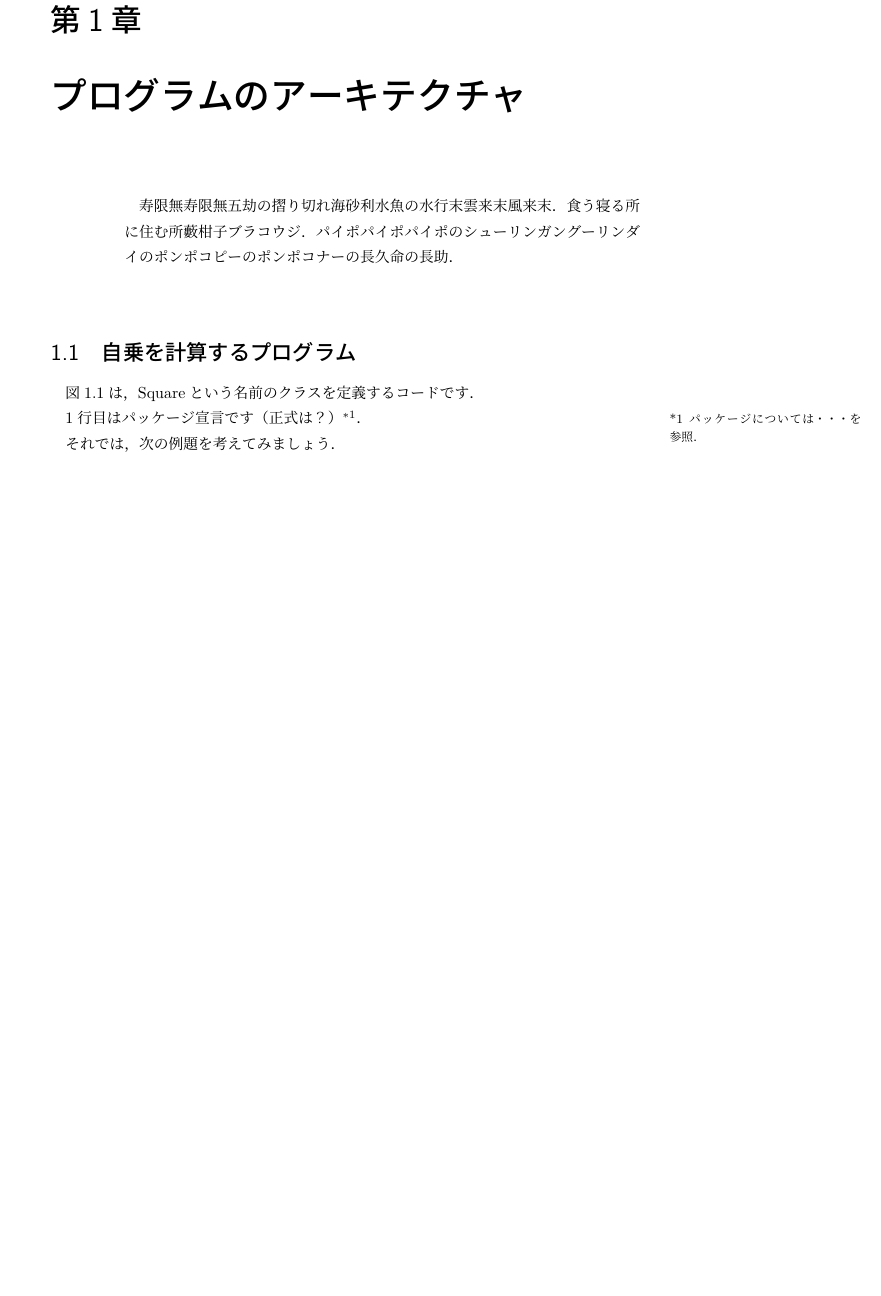
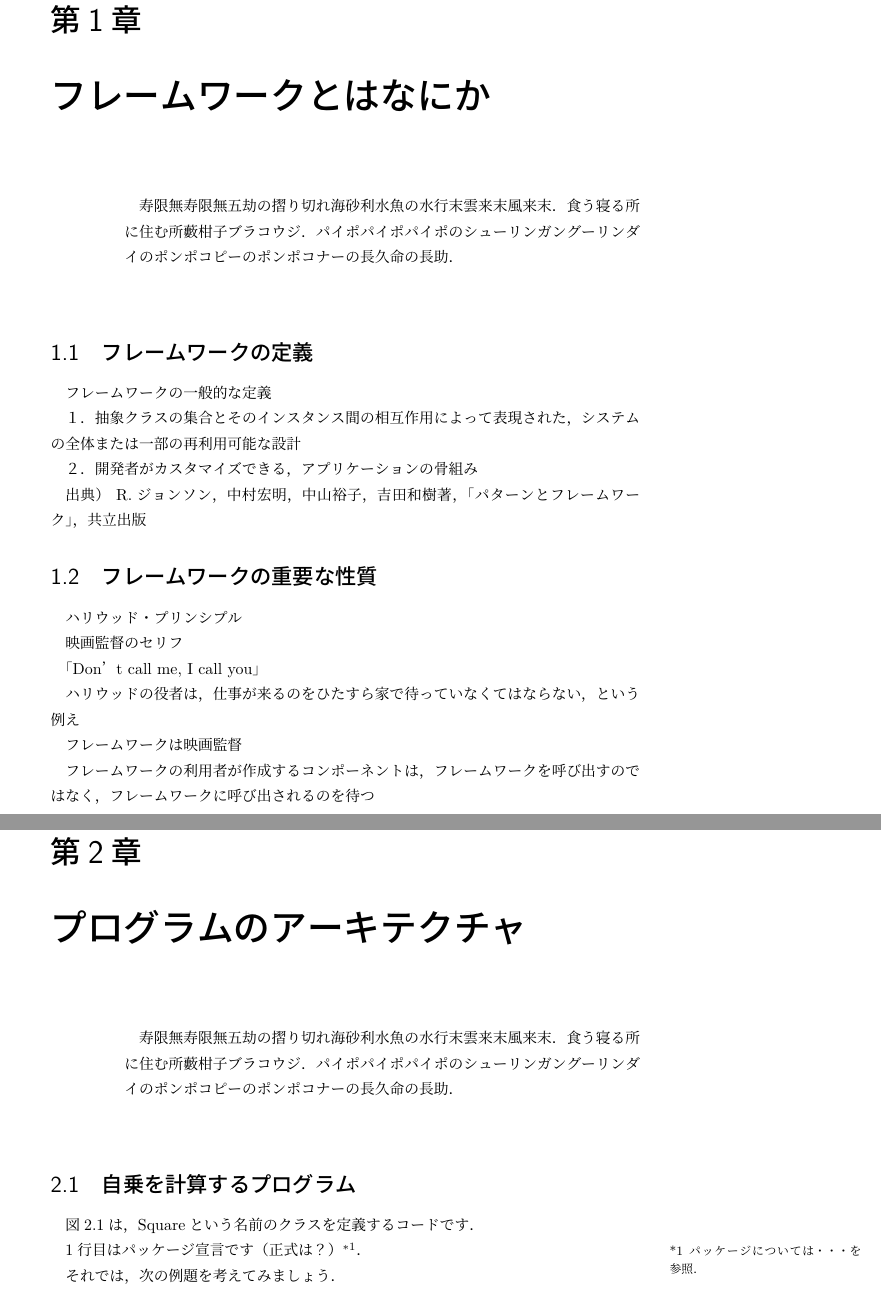
Before and after one commit to ychubachi/framework_development_textbook, a LaTeX book (document.tex): part of page 5 of 9 before the commit and two parts of pages 5 and 7 of 11 after it, the two joined at a grey line, cut so that both start at the same text, the shorter picture padded with empty space. Compiled offline with pLaTeX and dvipdfmx.

Commit message:
スライドp19までコピペ

```diff
--- a/document.tex
+++ b/document.tex
@@ -4,6 +4,8 @@
 \usepackage{textcomp} % TS1
 \usepackage[utf8]{inputenc} % ファイルのエンコーディングをUTF8にする
 \usepackage{lmodern}
+
+\usepackage{url}
 
 \usepackage{document} % 自作書式集
 
@@ -39,6 +101,44 @@ Java言語は初心者向けの言語ではありません．ごく簡単なプ
 IPOフレームワーク
 
 MVCフレームワーク
+
+\chapter{フレームワークとはなにか}
+
+\begin{abstract}
+寿限無寿限無五劫の摺り切れ海砂利水魚の水行末雲来末風来末．食う寝る所に住む所藪柑子ブラコウジ．パイポパイポパイポのシューリンガングーリンダイのポンポコピーのポンポコナーの長久命の長助．
+\end{abstract}
+
+\section{フレームワークの定義}
+フレームワークの一般的な定義
+
+１．抽象クラスの集合とそのインスタンス間の相互
+作用によって表現された，システムの全体または一
+部の再利用可能な設計
+
+２．開発者がカスタマイズできる，アプリケーショ
+ンの骨組み
+
+ 出典） R.ジョンソン，中村宏明，中山裕子，吉田和樹著，
+「パターンとフレームワーク」，共立出版
+
+\section{フレームワークの重要な性質}
+ハリウッド・プリンシプル
+
+映画監督のセリフ
+
+「Don’t call me, I call you」
+
+ ハリウッドの役者は，仕事が来るのをひたすら家で待って
+いなくてはならない，という例え
+
+フレームワークは映画監督
+
+フレームワークの利用者が作成するコンポーネント
+は，フレームワークを呼び出すのではなく，フレー
+ムワークに呼び出されるのを待つ
+
+% スライドp19まで
+
 
 \chapter{プログラムのアーキテクチャ}
 
```
Also changed, not shown: document.tex (77 more changed lines), 1 other file.
